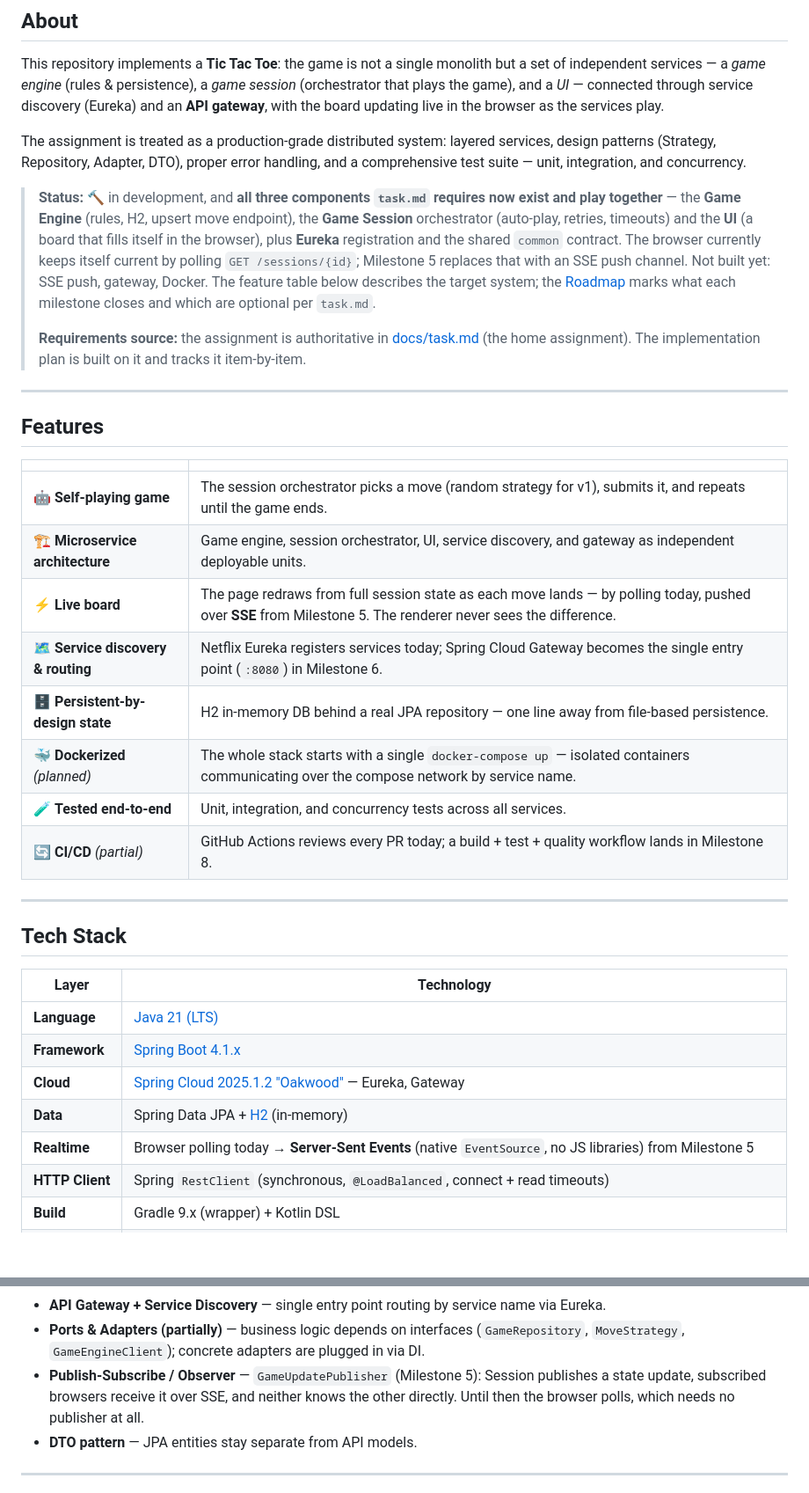
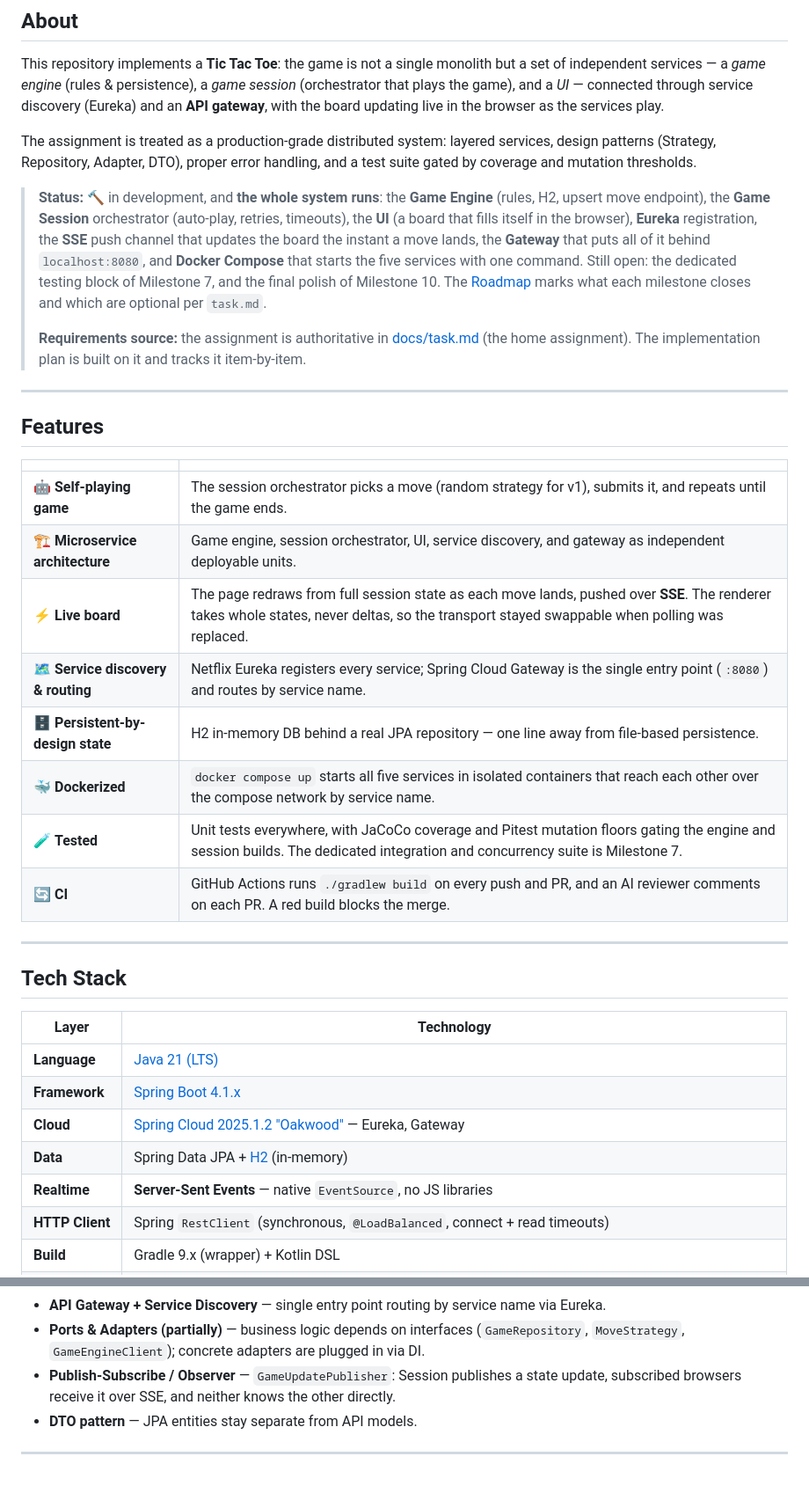
Before and after one commit to andrey56097/tik-tak-toe, a Markdown page: README.md, 2 parts joined by grey strips. Shown at 88% size. Rendered like a GitHub page; blank space fills up the shorter version.

```diff
--- a/README.md
+++ b/README.md
@@ -50,9 +50,9 @@
 
 This repository implements a **Tic Tac Toe**: the game is not a single monolith but a set of independent services — a *game engine* (rules & persistence), a *game session* (orchestrator that plays the game), and a *UI* — connected through service discovery (Eureka) and an **API gateway**, with the board updating live in the browser as the services play.
 
-The assignment is treated as a production-grade distributed system: layered services, design patterns (Strategy, Repository, Adapter, DTO), proper error handling, and a comprehensive test suite — unit, integration, and concurrency.
+The assignment is treated as a production-grade distributed system: layered services, design patterns (Strategy, Repository, Adapter, DTO), proper error handling, and a test suite gated by coverage and mutation thresholds.
 
-> **Status:** 🔨 in development, and **all three components `task.md` requires now exist and play together** — the **Game Engine** (rules, H2, upsert move endpoint), the **Game Session** orchestrator (auto-play, retries, timeouts) and the **UI** (a board that fills itself in the browser), plus **Eureka** registration and the shared `common` contract. The browser currently keeps itself current by polling `GET /sessions/{id}`; Milestone 5 replaces that with an SSE push channel. Not built yet: SSE push, gateway, Docker. The feature table below describes the target system; the [Roadmap](#roadmap) marks what each milestone closes and which are optional per `task.md`.
+> **Status:** 🔨 in development, and **the whole system runs**: the **Game Engine** (rules, H2, upsert move endpoint), the **Game Session** orchestrator (auto-play, retries, timeouts), the **UI** (a board that fills itself in the browser), **Eureka** registration, the **SSE** push channel that updates the board the instant a move lands, the **Gateway** that puts all of it behind `localhost:8080`, and **Docker Compose** that starts the five services with one command. Still open: the dedicated testing block of Milestone 7, and the final polish of Milestone 10. The [Roadmap](#roadmap) marks what each milestone closes and which are optional per `task.md`.
 >
 > **Requirements source:** the assignment is authoritative in [docs/task.md](docs/task.md) (the home assignment). The implementation plan is built on it and tracks it item-by-item.
 
@@ -64,12 +64,12 @@ The assignment is treated as a production-grade distributed system: layered serv
 |------|------|
 | 🤖 **Self-playing game** | The session orchestrator picks a move (random strategy for v1), submits it, and repeats until the game ends. |
 | 🏗️ **Microservice architecture** | Game engine, session orchestrator, UI, service discovery, and gateway as independent deployable units. |
-| ⚡ **Live board** | The page redraws from full session state as each move lands — by polling today, pushed over **SSE** from Milestone 5. The renderer never sees the difference. |
-| 🗺️ **Service discovery & routing** | Netflix Eureka registers services today; Spring Cloud Gateway becomes the single entry point (`:8080`) in Milestone 6. |
+| ⚡ **Live board** | The page redraws from full session state as each move lands, pushed over **SSE**. The renderer takes whole states, never deltas, so the transport stayed swappable when polling was replaced. |
+| 🗺️ **Service discovery & routing** | Netflix Eureka registers every service; Spring Cloud Gateway is the single entry point (`:8080`) and routes by service name. |
 | 🗄️ **Persistent-by-design state** | H2 in-memory DB behind a real JPA repository — one line away from file-based persistence. |
-| 🐳 **Dockerized** *(planned)* | The whole stack starts with a single `docker-compose up` — isolated containers communicating over the compose network by service name. |
-| 🧪 **Tested end-to-end** | Unit, integration, and concurrency tests across all services. |
-| 🔄 **CI/CD** *(partial)* | GitHub Actions reviews every PR today; a build + test + quality workflow lands in Milestone 8. |
+| 🐳 **Dockerized** | `docker compose up` starts all five services in isolated containers that reach each other over the compose network by service name. |
+| 🧪 **Tested** | Unit tests everywhere, with JaCoCo coverage and Pitest mutation floors gating the engine and session builds. The dedicated integration and concurrency suite is Milestone 7. |
+| 🔄 **CI** | GitHub Actions runs `./gradlew build` on every push and PR, and an AI reviewer comments on each PR. A red build blocks the merge. |
 
 ---
 
@@ -81,7 +81,7 @@ The assignment is treated as a production-grade distributed system: layered serv
 | **Framework** | [Spring Boot 4.1.x](https://spring.io/projects/spring-boot) |
 | **Cloud** | [Spring Cloud 2025.1.2 "Oakwood"](https://spring.io/projects/spring-cloud) — Eureka, Gateway |
 | **Data** | Spring Data JPA + [H2](https://www.h2database.com/) (in-memory) |
-| **Realtime** | Browser polling today → **Server-Sent Events** (native `EventSource`, no JS libraries) from Milestone 5 |
+| **Realtime** | **Server-Sent Events** — native `EventSource`, no JS libraries |
 | **HTTP Client** | Spring `RestClient` (synchronous, `@LoadBalanced`, connect + read timeouts) |
 | **Build** | Gradle 9.x (wrapper) + Kotlin DSL |
 | **Testing** | JUnit 5, Mockito, WireMock, Testcontainers *(optional)* |
@@ -138,7 +138,7 @@ flowchart TB
 - **Layered Architecture** inside each service (Controller → Service → Repository).
 - **API Gateway + Service Discovery** — single entry point routing by service name via Eureka.
 - **Ports & Adapters (partially)** — business logic depends on interfaces (`GameRepository`, `MoveStrategy`, `GameEngineClient`); concrete adapters are plugged in via DI.
-- **Publish-Subscribe / Observer** — `GameUpdatePublisher` (Milestone 5): Session publishes a state update, subscribed browsers receive it over SSE, and neither knows the other directly. Until then the browser polls, which needs no publisher at all.
+- **Publish-Subscribe / Observer** — `GameUpdatePublisher`: Session publishes a state update, subscribed browsers receive it over SSE, and neither knows the other directly.
 - **DTO pattern** — JPA entities stay separate from API models.
 
 ---
```
Also changed, not shown: other parts of README.md (+30 -45 lines).
